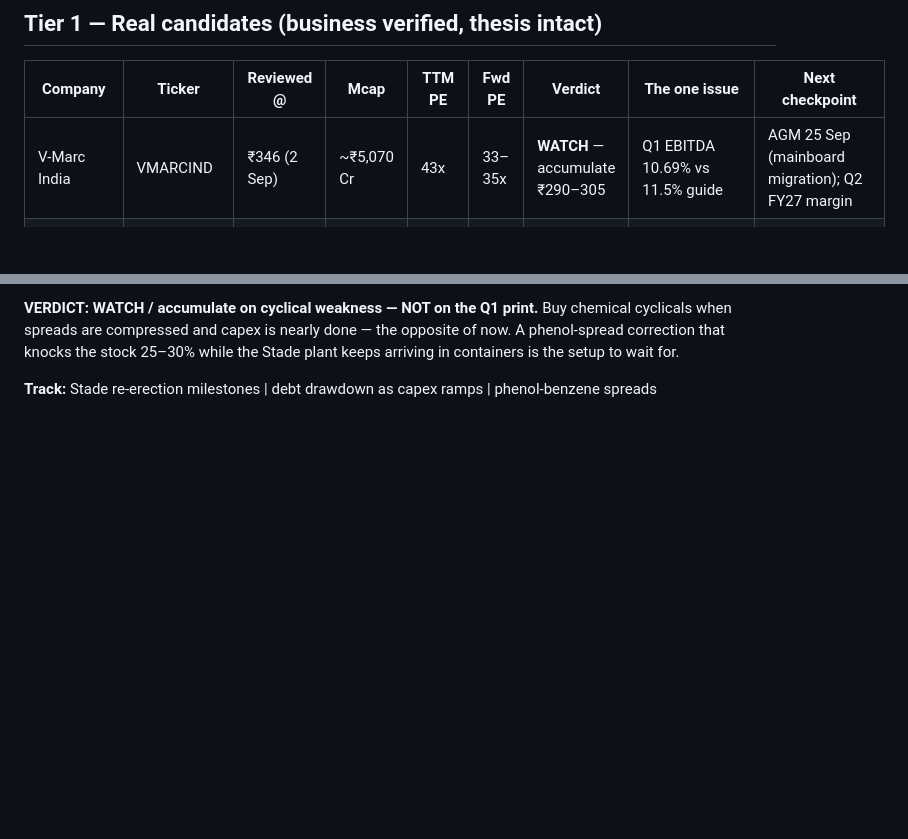
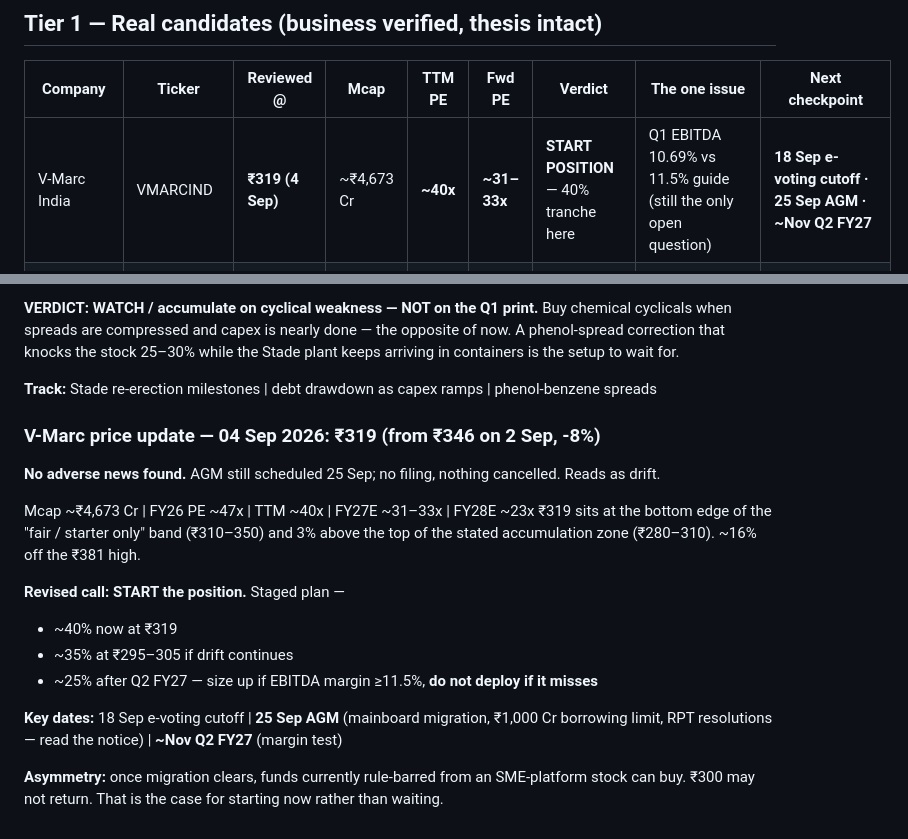
Before and after one commit to drkishorespatil-dev/researchmd, a Markdown page: sovrenn/watchlist.md, 2 parts joined by grey strips. GitHub-like rendering; blank space fills up the shorter version.

Commit message:
Update V-Marc to Rs 319; move call from watch to start position
Price fell ~8% from Rs 346 with no adverse news found - AGM still set for
25 Sep, no filing or cancellation - so this reads as drift rather than an
event.

At Rs 319 the market cap is ~Rs 4,673 Cr, putting it at ~40x TTM and
~31-33x FY27E. That is the bottom edge of the "fair, starter only" band
and 3% above the top of the stated accumulation zone, so the call moves
from watch to a first 40% tranche, with the rest staged at Rs 295-305 and
after Q2 FY27.

The Q1 EBITDA margin of 10.69% against an 11.5% guide remains the only
open question and gates the final tranche.

Co-Authored-By: Claude Opus 5 <noreply@anthropic.com>
Claude-Session: https://claude.ai/code/session_01UbABVwDGqHH5EoA6eiGBAZ

```diff
--- a/sovrenn/watchlist.md
+++ b/sovrenn/watchlist.md
@@ -11,7 +11,7 @@ Educational analysis using the Sovrenn 8-session framework. Not investment advic
 
 | Company | Ticker | Reviewed @ | Mcap | TTM PE | Fwd PE | Verdict | The one issue | Next checkpoint |
 |---|---|---|---|---|---|---|---|---|
-| V-Marc India | VMARCIND | ₹346 (2 Sep) | ~₹5,070 Cr | 43x | 33–35x | **WATCH** — accumulate ₹290–305 | Q1 EBITDA 10.69% vs 11.5% guide | AGM 25 Sep (mainboard migration); Q2 FY27 margin |
+| V-Marc India | VMARCIND | **₹319 (4 Sep)** | ~₹4,673 Cr | **~40x** | **~31–33x** | **START POSITION** — 40% tranche here | Q1 EBITDA 10.69% vs 11.5% guide (still the only open question) | **18 Sep e-voting cutoff · 25 Sep AGM · ~Nov Q2 FY27** |
 | Enviro Infra Engineers | EIEL | ₹196 (2 Sep) | ~₹2,719 Cr | ~15x | — | **RESEARCH** — cheapest quality name | Q2 rev +6.7% but PAT +37%; municipal receivables | FY26 cash flow stmt + receivables ageing |
 | Sathlokhar Synergys | SSEGL | ₹398 (2 Sep) | ~₹1,040 Cr | 11x | 9–10x | **WATCH** → H1 FY27 | CFO **–₹163 Cr** vs PAT +₹82 Cr; ₹234 Cr unbilled revenue | H1 FY27 results (~Nov 2026) |
 | PNGS Reva Diamond | PNGSREVA | ₹515 (2 Sep) | ~₹1,633 Cr | 19x | 13–15x | **WATCH** — verify RPT first | 99.6% of revenue via promoter-owned stores; CFO –₹105 Cr; 393 inventory days | Q3 FY27 (Diwali); other-income line |
@@ -178,3 +178,22 @@ of now. A phenol-spread correction that knocks the stock 25–30% while the Stad
 arriving in containers is the setup to wait for.
 
 **Track:** Stade re-erection milestones | debt drawdown as capex ramps | phenol-benzene spreads
+
+### V-Marc price update — 04 Sep 2026: ₹319 (from ₹346 on 2 Sep, -8%)
+
+**No adverse news found.** AGM still scheduled 25 Sep; no filing, nothing cancelled. Reads as drift.
+
+Mcap ~₹4,673 Cr | FY26 PE ~47x | TTM ~40x | FY27E ~31–33x | FY28E ~23x
+₹319 sits at the bottom edge of the "fair / starter only" band (₹310–350) and 3% above the
+top of the stated accumulation zone (₹280–310). ~16% off the ₹381 high.
+
+**Revised call: START the position.** Staged plan —
+- ~40% now at ₹319
+- ~35% at ₹295–305 if drift continues
+- ~25% after Q2 FY27 — size up if EBITDA margin ≥11.5%, **do not deploy if it misses**
+
+**Key dates:** 18 Sep e-voting cutoff | **25 Sep AGM** (mainboard migration, ₹1,000 Cr
+borrowing limit, RPT resolutions — read the notice) | **~Nov Q2 FY27** (margin test)
+
+**Asymmetry:** once migration clears, funds currently rule-barred from an SME-platform stock
+can buy. ₹300 may not return. That is the case for starting now rather than waiting.
```
